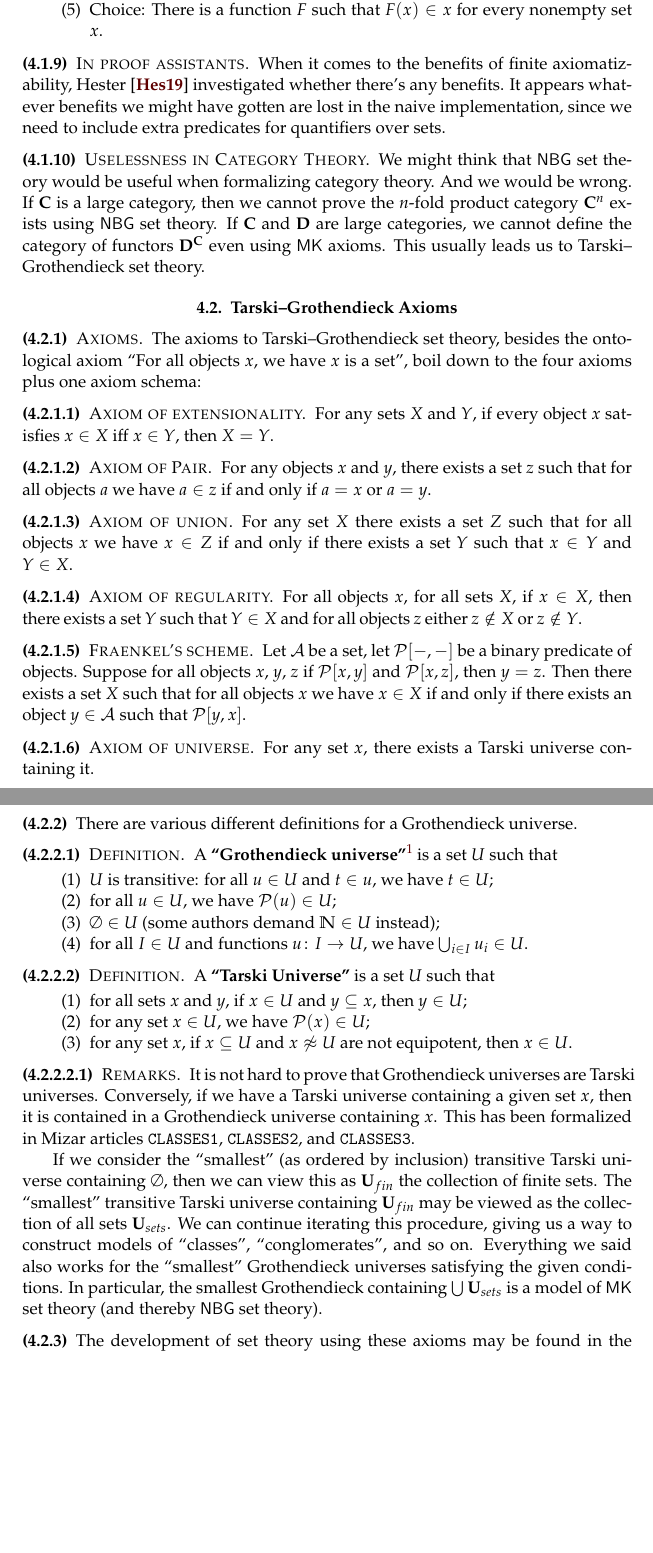
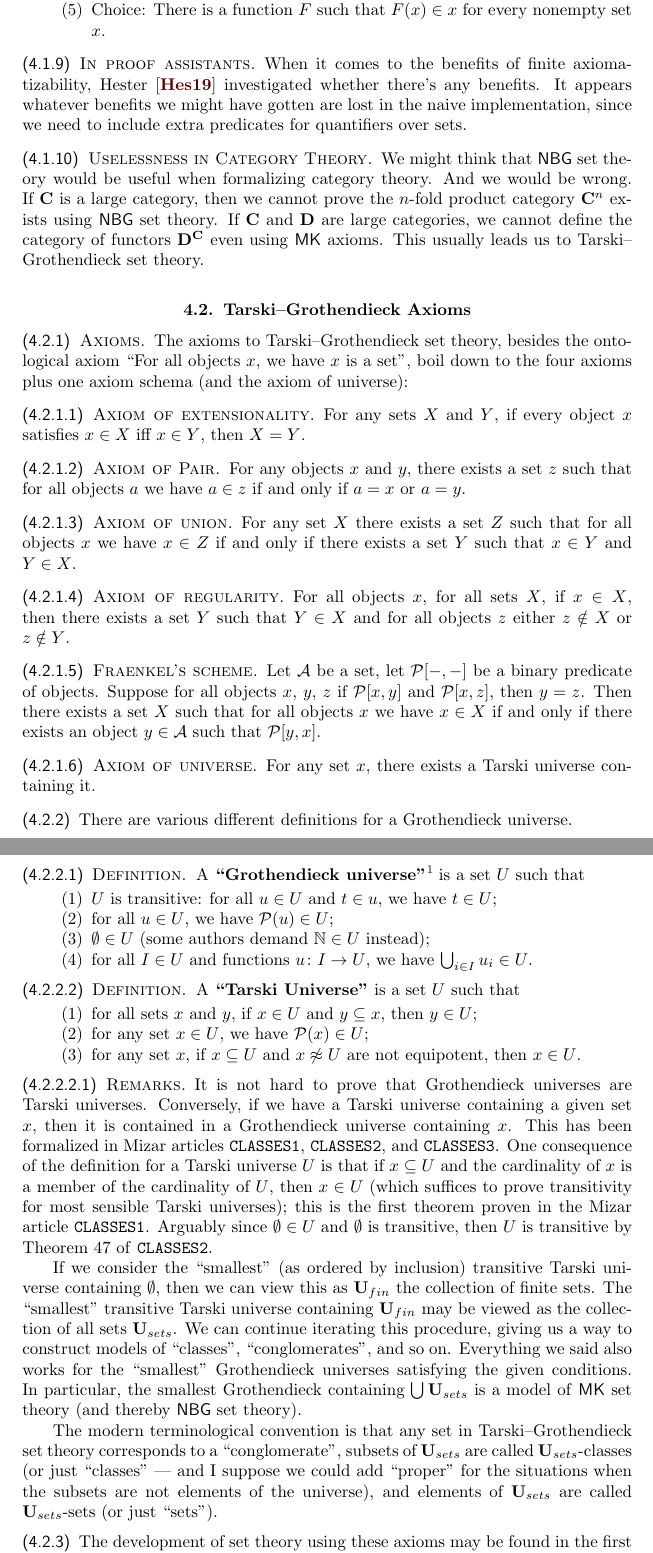
Before and after one commit to pqnelson/tex-zk, a LaTeX book (zk.tex, which reads iso2145.sty, tex/set/tg.tex): two parts of pages 31 and 32 of 34, joined at a grey line, cut so that both start at the same text, the shorter picture padded with empty space. Compiled offline with pdfLaTeX.

Commit message:
More about Tarski universes

```diff
--- a/iso2145.sty
+++ b/iso2145.sty
@@ -180,7 +180,7 @@
 % Want to customize how node numbers and names are formatted? Redefine
 % these functions.
 \renewcommand\nodenameformat[1]{\upshape\textsc{#1}}
-\renewcommand\nodenumberformat[1]{\upshape\textbf{(#1)}}
+\renewcommand\nodenumberformat[1]{\upshape\textsf{(#1)}}
 %\renewcommand\theoremnameformat[1]{\textsc{#1}}
 
 \endinput
--- a/tex/set/tg.tex
+++ b/tex/set/tg.tex
@@ -4,7 +4,7 @@
 \begin{node}[Axioms]\label{tg-0003}%
 The axioms to Tarski--Grothendieck set theory, besides the ontological
 axiom ``For all objects $x$, we have $x$ is a set'', boil down to the
-four axioms plus one axiom schema:
+four axioms plus one axiom schema (and the axiom of universe):
 
 \begin{node}[Axiom of extensionality]\label{tg-0004}%
 For any sets $X$ and $Y$, if every object $x$ satisfies $x\in X$ iff
@@ -64,11 +64,17 @@ A \define{Tarski Universe} is a set $U$ such that
 \item for any set $x$, if $x\subset U$ and $x\not\equipotent U$ are not equipotent, then $x\in U$.
 \end{enumerate}
 \begin{node}[Remarks]\label{tg-0002}%
-It is not hard to prove that Grothendieck universes are Tarski universes.
-Conversely, if we have a Tarski universe containing a given set $x$,
-then it is contained in a Grothendieck universe containing $x$. This has
-been formalized in Mizar articles \texttt{CLASSES1}, \texttt{CLASSES2},
-and \texttt{CLASSES3}.
+It is not hard to prove that Grothendieck universes are Tarski
+universes.  Conversely, if we have a Tarski universe containing a given
+set $x$, then it is contained in a Grothendieck universe containing
+$x$. This has been formalized in Mizar articles \texttt{CLASSES1},
+\texttt{CLASSES2}, and \texttt{CLASSES3}. One consequence of the
+definition for a Tarski universe $U$ is that if $x\subset U$ and the
+cardinality of $x$ is a member of the cardinality of $U$, then $x\in U$
+(which suffices to prove transitivity for most sensible Tarski
+universes); this is the first theorem proven in the Mizar article
+\texttt{CLASSES1}. Arguably since $\emptyset\in U$ and $\emptyset$ is
+transitive, then $U$ is transitive by Theorem~47 of \texttt{CLASSES2}.
 
 If we consider the ``smallest'' (as ordered by inclusion) transitive
 Tarski universe containing $\emptyset$, then we can view this as
@@ -80,6 +86,15 @@ models of ``classes'', ``conglomerates'', and so on. Everything we said
 also works for the ``smallest'' Grothendieck universes satisfying the
 given conditions. In particular, the smallest Grothendieck containing $\union\properclass{U}_{sets}$
 is a model of \MK\ set theory (and thereby \NBG\ set theory).
+
+The modern terminological convention is that any set in
+Tarski--Grothendieck set theory corresponds to a ``conglomerate'',
+subsets of $\properclass{U}_{sets}$ are called
+$\properclass{U}_{sets}$-classes (or just ``classes'' --- and I suppose
+we could add ``proper'' for the situations when the subsets are not
+elements of the universe), and elements of
+$\properclass{U}_{sets}$ are called $\properclass{U}_{sets}$-sets (or
+just ``sets'').
 \end{node}
 \end{definition}
 \end{node}
--- a/zk.tex
+++ b/zk.tex
@@ -1,7 +1,7 @@
-\documentclass[dvipsnames,HTML]{amsbook}%{report}
+\documentclass[dvipsnames,HTML]{amsbook}
 %\usepackage{mathrsfs}
-\usepackage{mathpazo}
-\linespread{1.05}
+%\usepackage{mathpazo}
+%\linespread{1.05}
 \usepackage{macros}
 %\usepackage[left]{showlabels} % uncomment if you want the "tags" printed
 \usepackage{sml}
```
